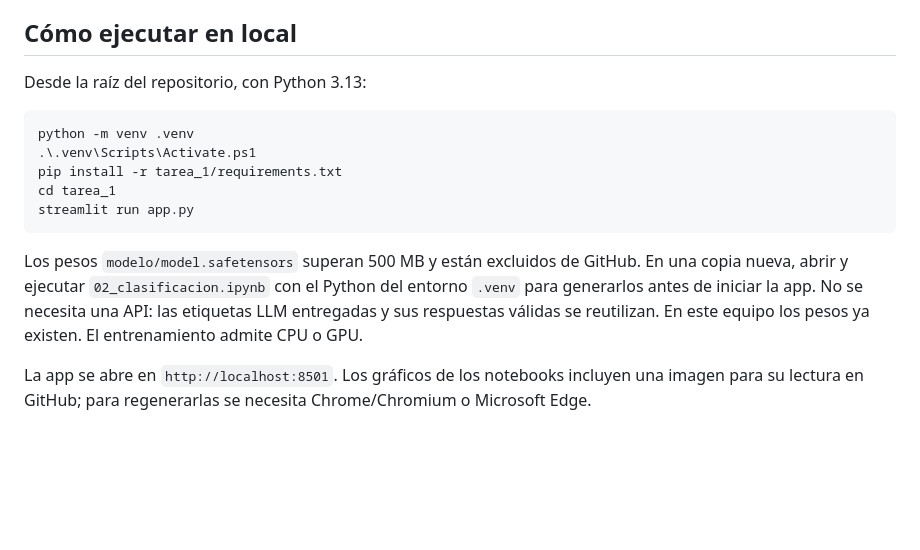
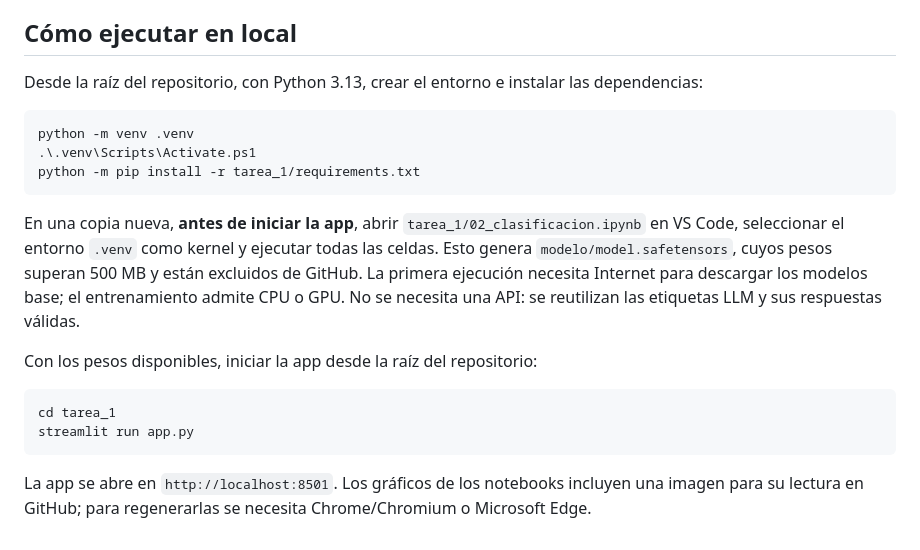
Before and after one commit to bocchienjoyer/python_intermedio, a Markdown page: tarea_1/README.md, the part around the change. Drawn GitHub-style; blank space fills up the shorter version.

Commit message:
docs: ordenar la ejecución local de Tarea 1

````diff
--- a/tarea_1/README.md
+++ b/tarea_1/README.md
@@ -61,20 +61,26 @@ de confusión; `modelo/metricas.json` permite que la app presente esos mismos in
 
 ## Cómo ejecutar en local
 
-Desde la raíz del repositorio, con Python 3.13:
+Desde la raíz del repositorio, con Python 3.13, crear el entorno e instalar las dependencias:
 
 ```powershell
 python -m venv .venv
 .\.venv\Scripts\Activate.ps1
-pip install -r tarea_1/requirements.txt
+python -m pip install -r tarea_1/requirements.txt
+```
+
+En una copia nueva, **antes de iniciar la app**, abrir `tarea_1/02_clasificacion.ipynb` en
+VS Code, seleccionar el entorno `.venv` como kernel y ejecutar todas las celdas. Esto genera
+`modelo/model.safetensors`, cuyos pesos superan 500 MB y están excluidos de GitHub.
+La primera ejecución necesita Internet para descargar los modelos base; el entrenamiento
+admite CPU o GPU. No se necesita una API: se reutilizan las etiquetas LLM y sus respuestas válidas.
+
+Con los pesos disponibles, iniciar la app desde la raíz del repositorio:
+
+```powershell
 cd tarea_1
 streamlit run app.py
 ```
 
-Los pesos `modelo/model.safetensors` superan 500 MB y están excluidos de GitHub. En una copia
-nueva, abrir y ejecutar `02_clasificacion.ipynb` con el Python del entorno `.venv` para generarlos
-antes de iniciar la app. No se necesita una API: las etiquetas LLM entregadas y sus respuestas
-válidas se reutilizan. En este equipo los pesos ya existen. El entrenamiento admite CPU o GPU.
-
 La app se abre en `http://localhost:8501`. Los gráficos de los notebooks incluyen una imagen
 para su lectura en GitHub; para regenerarlas se necesita Chrome/Chromium o Microsoft Edge.
````
